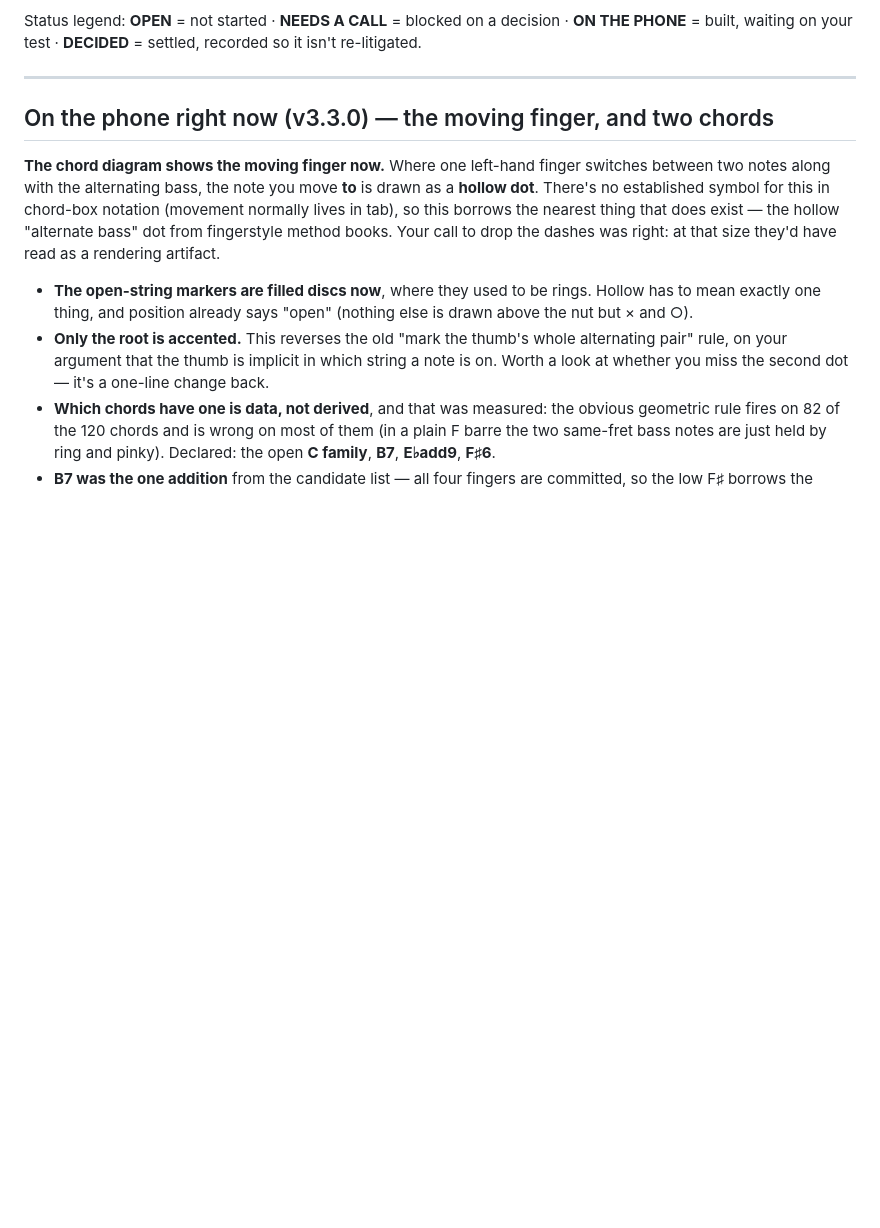
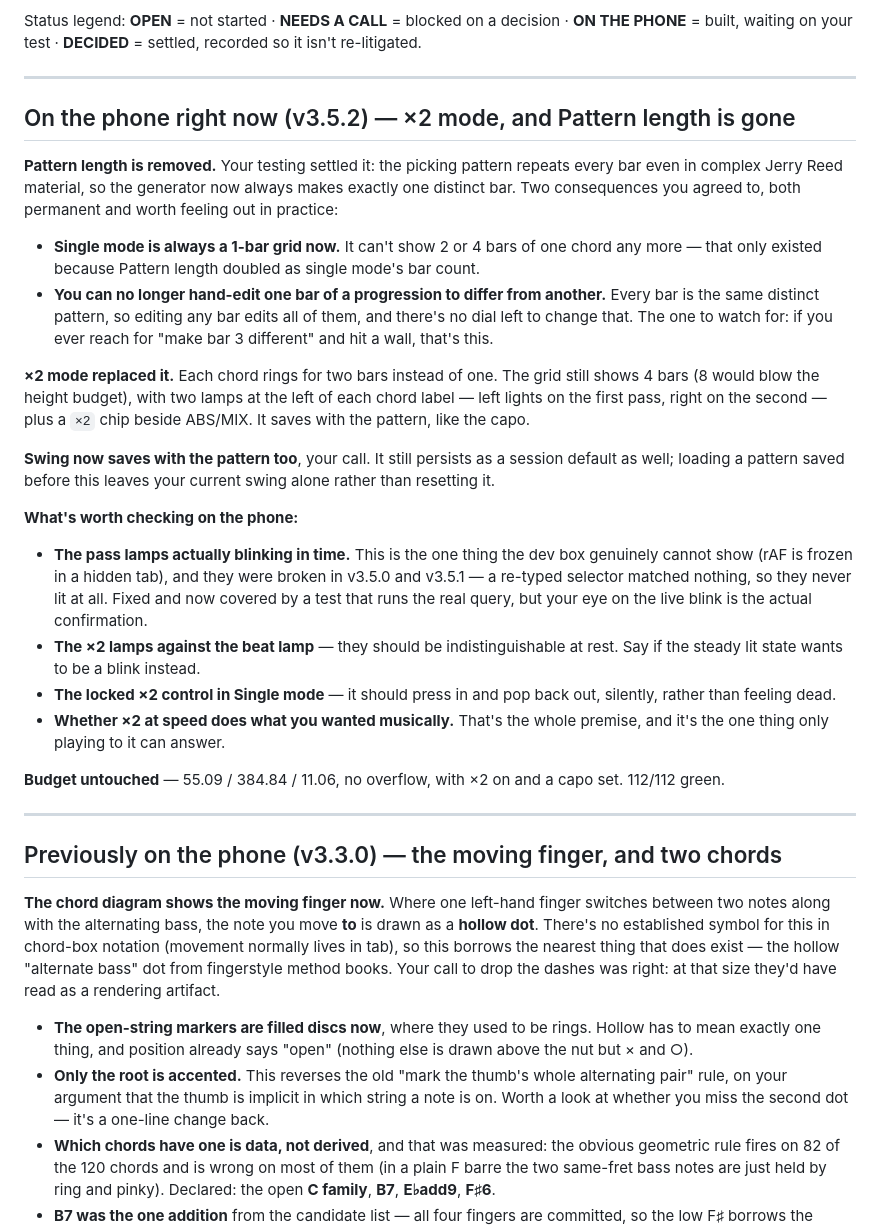
Before and after one commit to cadengunn/travis_picker, a Markdown page: OPEN_ITEMS.md, the part around the change. Rendered like a GitHub page; blank space fills up the shorter version.

```diff
--- a/OPEN_ITEMS.md
+++ b/OPEN_ITEMS.md
@@ -17,7 +17,49 @@ so it isn't re-litigated.
 
 ---
 
-## On the phone right now (v3.3.0) — the moving finger, and two chords
+## On the phone right now (v3.5.2) — ×2 mode, and Pattern length is gone
+
+**Pattern length is removed.** Your testing settled it: the picking pattern
+repeats every bar even in complex Jerry Reed material, so the generator now
+always makes exactly one distinct bar. Two consequences you agreed to, both
+permanent and worth feeling out in practice:
+
+- **Single mode is always a 1-bar grid now.** It can't show 2 or 4 bars of one
+  chord any more — that only existed because Pattern length doubled as single
+  mode's bar count.
+- **You can no longer hand-edit one bar of a progression to differ from
+  another.** Every bar is the same distinct pattern, so editing any bar edits
+  all of them, and there's no dial left to change that. The one to watch for:
+  if you ever reach for "make bar 3 different" and hit a wall, that's this.
+
+**×2 mode replaced it.** Each chord rings for two bars instead of one. The grid
+still shows 4 bars (8 would blow the height budget), with two lamps at the left
+of each chord label — left lights on the first pass, right on the second — plus
+a `×2` chip beside ABS/MIX. It saves with the pattern, like the capo.
+
+**Swing now saves with the pattern too**, your call. It still persists as a
+session default as well; loading a pattern saved before this leaves your
+current swing alone rather than resetting it.
+
+**What's worth checking on the phone:**
+- **The pass lamps actually blinking in time.** This is the one thing the dev
+  box genuinely cannot show (rAF is frozen in a hidden tab), and they were
+  broken in v3.5.0 and v3.5.1 — a re-typed selector matched nothing, so they
+  never lit at all. Fixed and now covered by a test that runs the real query,
+  but your eye on the live blink is the actual confirmation.
+- **The ×2 lamps against the beat lamp** — they should be indistinguishable at
+  rest. Say if the steady lit state wants to be a blink instead.
+- **The locked ×2 control in Single mode** — it should press in and pop back
+  out, silently, rather than feeling dead.
+- **Whether ×2 at speed does what you wanted musically.** That's the whole
+  premise, and it's the one thing only playing to it can answer.
+
+**Budget untouched** — 55.09 / 384.84 / 11.06, no overflow, with ×2 on and a
+capo set. 112/112 green.
+
+---
+
+## Previously on the phone (v3.3.0) — the moving finger, and two chords
 
 **The chord diagram shows the moving finger now.** Where one left-hand finger
 switches between two notes along with the alternating bass, the note you move
```
Also changed, not shown: NEXT_SESSION_PROMPT.md (+66 -83 lines).
